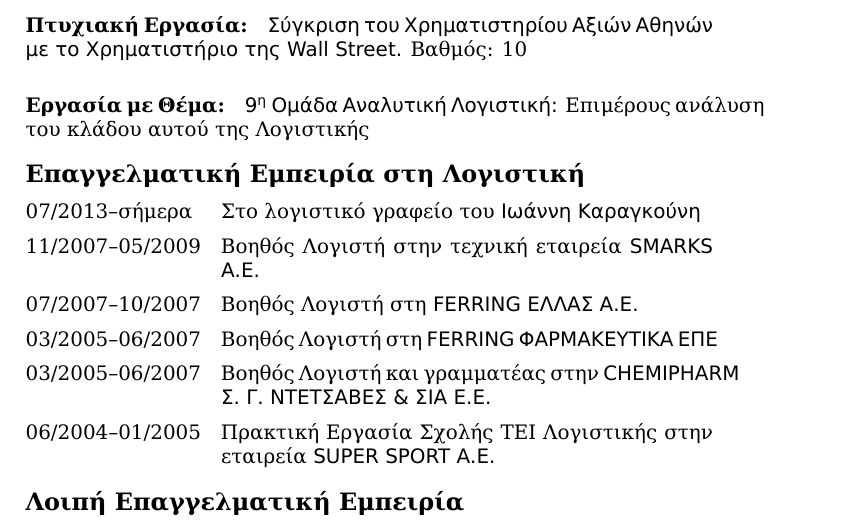
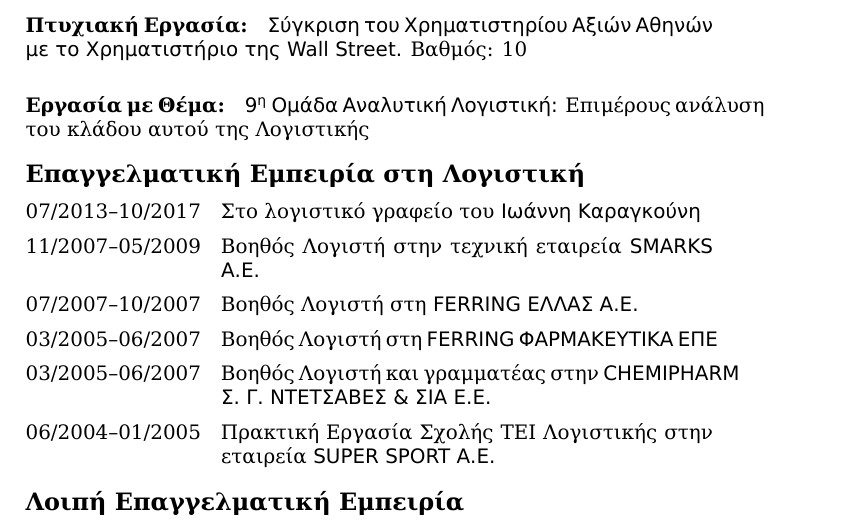
Before and after one commit to pothitos/Greek_CV, a LaTeX CV (KomninouCV.tex): part of page 1 of 2, cut so that both start at the same text. Compiled offline with XeLaTeX.

Commit message:
Update duration

```diff
--- a/KomninouCV.tex
+++ b/KomninouCV.tex
@@ -35,8 +35,8 @@
 αυτού της Λογιστικής
 
 \begin{cvlist}{Επαγγελματική Εμπειρία στη Λογιστική}
-  \item[07/2013–σήμερα] Στο λογιστικό γραφείο του
-                        \textsf{Ιωάννη Καραγκούνη}
+  \item[07/2013–10/2017] Στο λογιστικό γραφείο του
+                         \textsf{Ιωάννη Καραγκούνη}
   \item[11/2007–05/2009] Βοηθός Λογιστή στην τεχνική
                          εταιρεία \textsf{SMARKS Α.Ε.}
   \item[07/2007–10/2007] Βοηθός Λογιστή στη \textsf{FERRING
```
